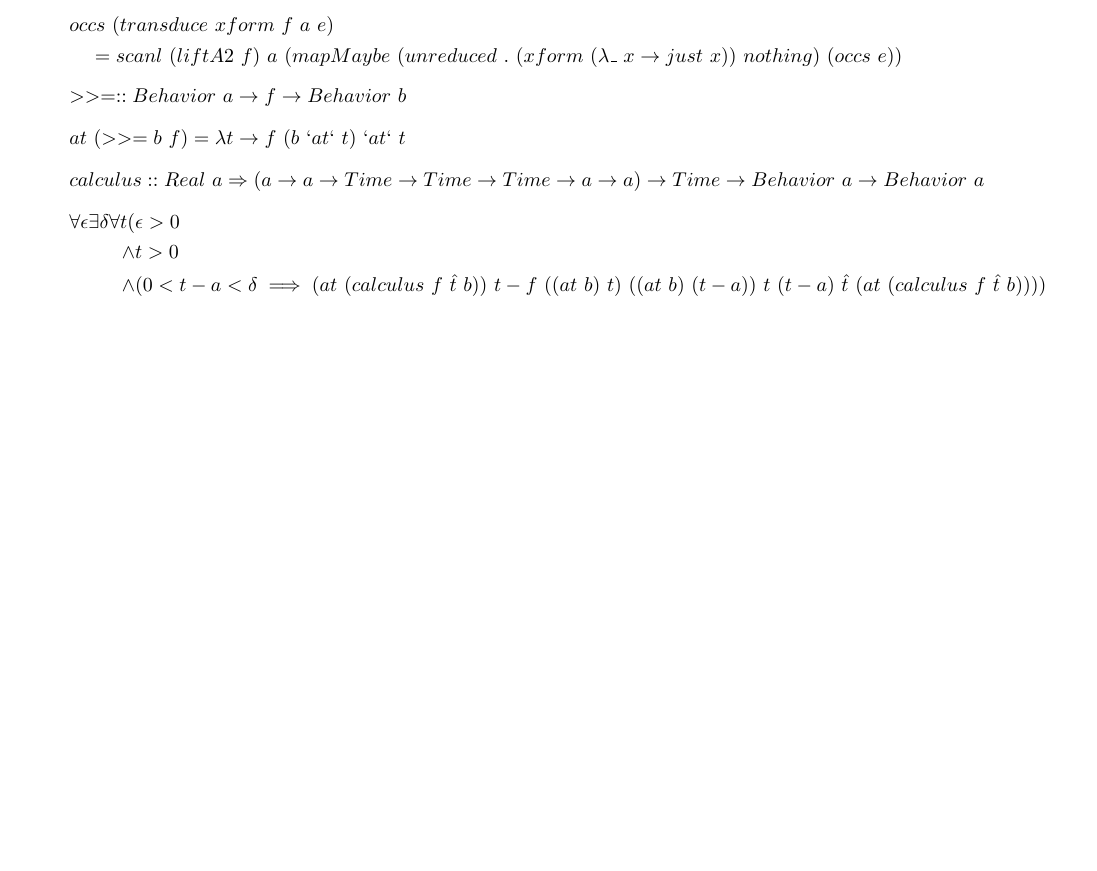
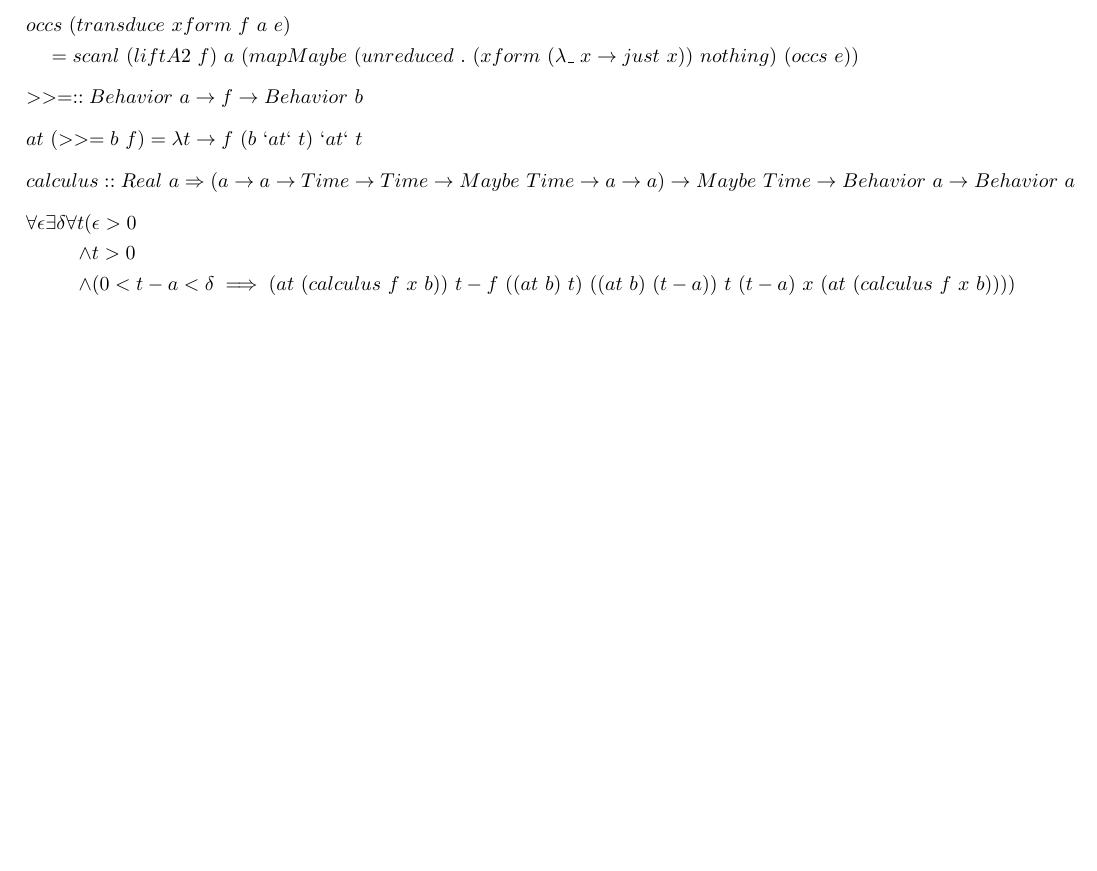
Before and after one commit to schlepfilter/nodp, a LaTeX paper (doc/semantics.tex): part of the page, cut so that both start at the same text, the shorter picture padded with empty space. Compiled offline with pdfLaTeX.

Commit message:
Call f with Maybe Time

```diff
--- a/doc/semantics.tex
+++ b/doc/semantics.tex
@@ -1,5 +1,5 @@
 \documentclass[fleqn]{amsart}
-\usepackage[margin={0.5in}]{geometry}
+\usepackage[margin={0.2in}]{geometry}
 \newcommand{\zeroarity}[1]{&\ \textit{#1*}\quad\text{-- where }\textit{#1*}\text{ is }(#1)}
 \newcommand{\positive}[1]{&\ \textit{#1}\ Int\quad\text{-- where }Int\text{ is positive}}
 \newcommand{\integer}[1]{&\ #1\ Int}
@@ -47,11 +47,11 @@
   at\ (>>= b\ f) =\lambda t \rightarrow f\ (b\ `at` \ t)\ `at` \ t
 \end{align*}
 \begin{align*}
-  calculus :: Real\ a\Rightarrow (a \rightarrow a \rightarrow Time \rightarrow Time \rightarrow Time \rightarrow a \rightarrow a) \rightarrow Time \rightarrow Behavior\ a\rightarrow Behavior\ a
+  calculus :: Real\ a\Rightarrow (a \rightarrow a \rightarrow Time \rightarrow Time \rightarrow Maybe\ Time \rightarrow a \rightarrow a) \rightarrow Maybe\ Time \rightarrow Behavior\ a\rightarrow Behavior\ a
 \end{align*}
 \begin{align*}
   \forall\epsilon\exists\delta\forall t(&\epsilon > 0\\
   \wedge& t > 0\\
-  \wedge& (0 < t - a < \delta \implies(at\ (calculus\ f\ \hat{t}\ b))\ t - f\ ((at\ b)\ t)\ ((at\ b)\ (t - a))\ t\ (t - a)\ \hat{t}\ (at\ (calculus\ f \ \hat{t}\ b))))
+  \wedge& (0 < t - a < \delta \implies(at\ (calculus\ f\ x\ b))\ t - f\ ((at\ b)\ t)\ ((at\ b)\ (t - a))\ t\ (t - a)\ x\ (at\ (calculus\ f \ x\ b))))
 \end{align*}
 \end{document}
```
Also changed, not shown: 2 other files.
